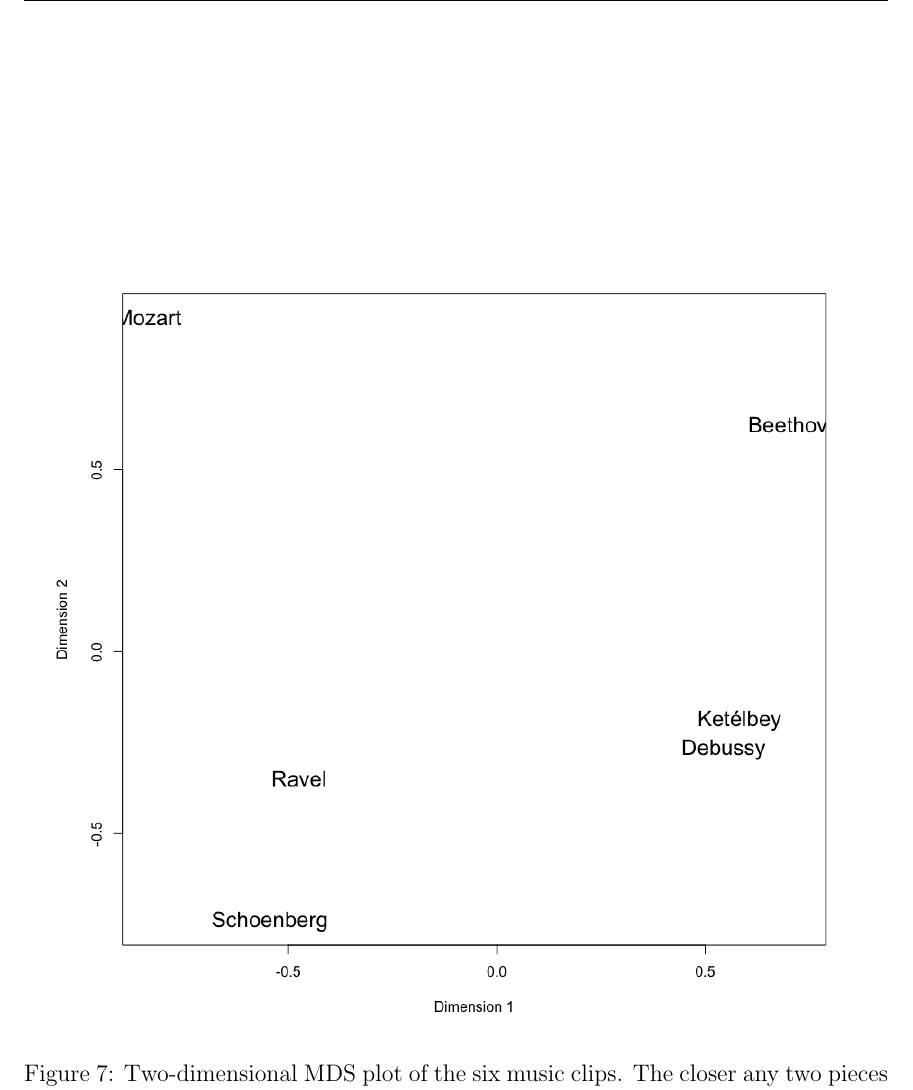
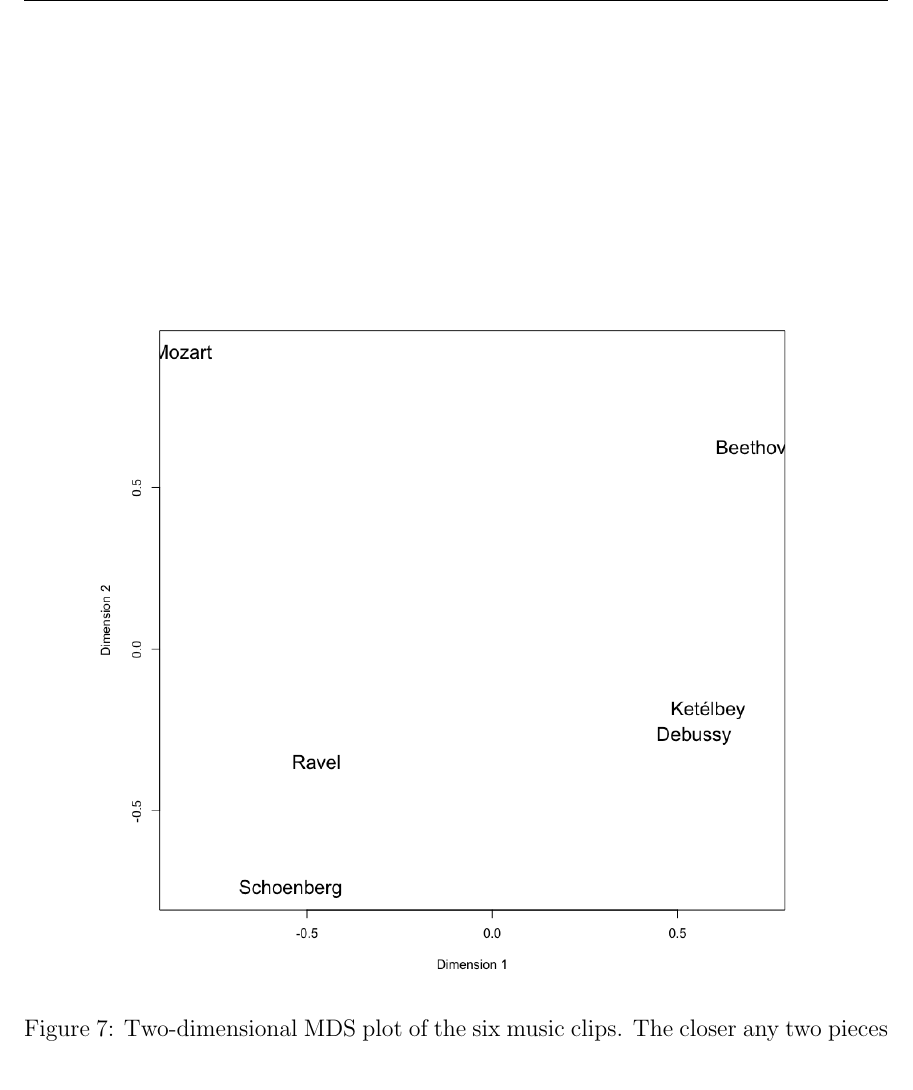
Before and after one commit to sarahhannahwu/Sarah_Wu_Thesis, a LaTeX thesis (thesis.tex): part of page 50 of 59, cut so that both start at the same text. Compiled offline with pdfLaTeX.

Commit message:
MDS plot

```diff
--- a/thesis.tex
+++ b/thesis.tex
@@ -564,7 +564,7 @@ The present thesis bridged research on empirical aesthetics, human-computer inte
 
 \begin{figure}[h!tbp]
 	\centering
-	\includegraphics[scale=0.45]{MDS.png}
+	\includegraphics[scale=0.4]{MDS.png}
 	\caption{Two-dimensional MDS plot of the six music clips. The closer any two pieces are on the plot, the more similar they are in terms of participants' SRQ, NE, and intentionality ratings.}
 	\label{fig-MDS}
 \end{figure}
```
Also changed, not shown: 3 other files.
